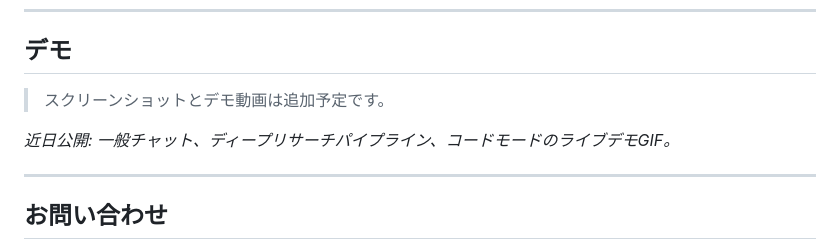
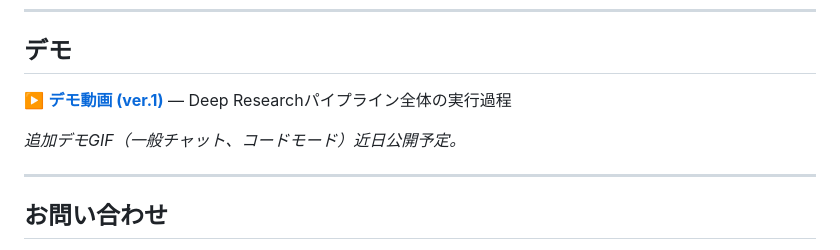
Before and after one commit to leovis87/portfolio-showcase, a Markdown page: README.ja.md, the part around the change. Rendered like a GitHub page.

```diff
--- a/README.ja.md
+++ b/README.ja.md
@@ -485,9 +485,9 @@ tests/
 
 ## デモ
 
-> スクリーンショットとデモ動画は追加予定です。
+▶️ **[デモ動画 (ver.1)](https://youtu.be/X5ZZsArnIgI?si=ae8kjMtiSfXRFhZd)** — Deep Researchパイプライン全体の実行過程
 
-*近日公開: 一般チャット、ディープリサーチパイプライン、コードモードのライブデモGIF。*
+*追加デモGIF（一般チャット、コードモード）近日公開予定。*
 
 ---
 
```
Also changed, not shown: README.ko.md (+2 -2 lines), README.md (+2 -7 lines).
